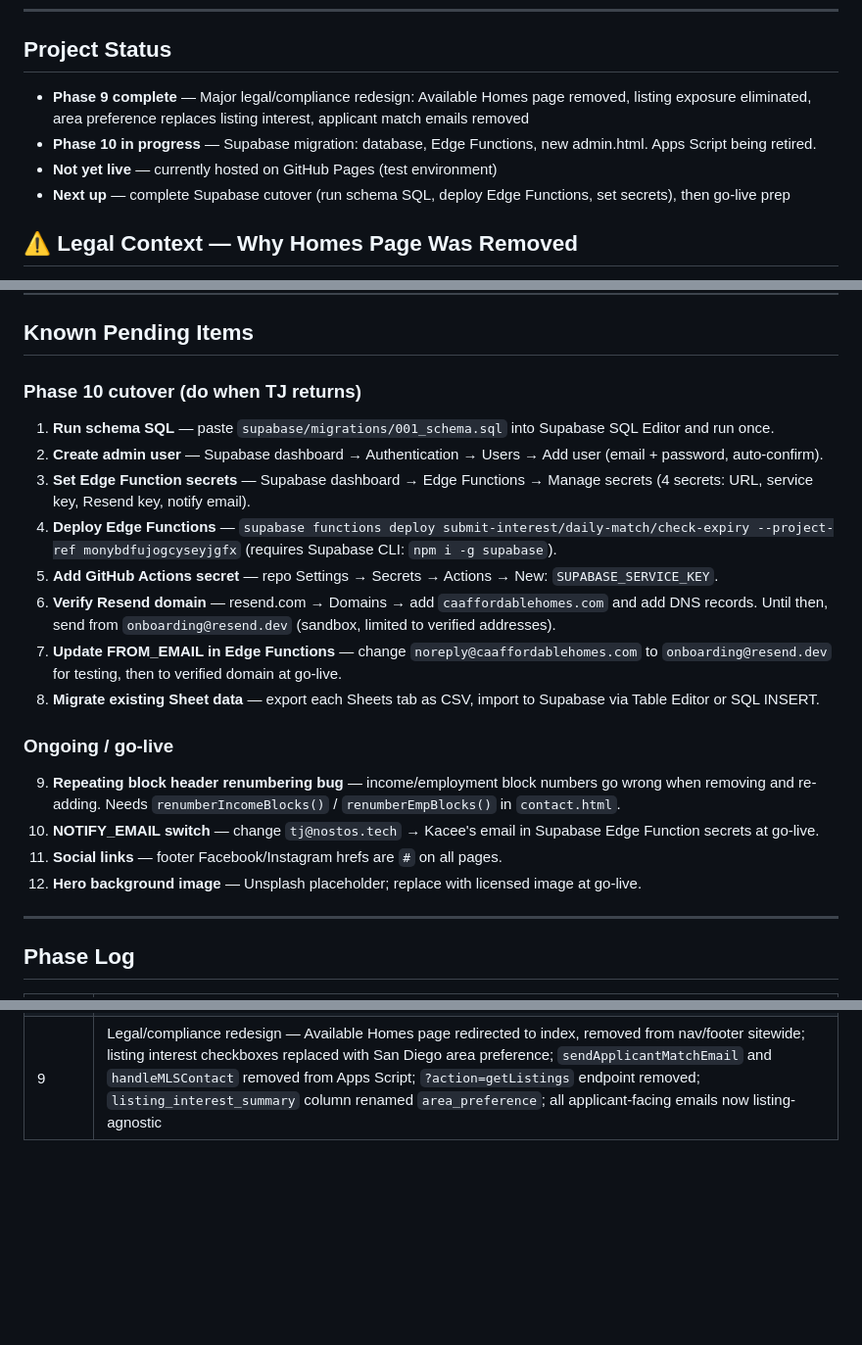
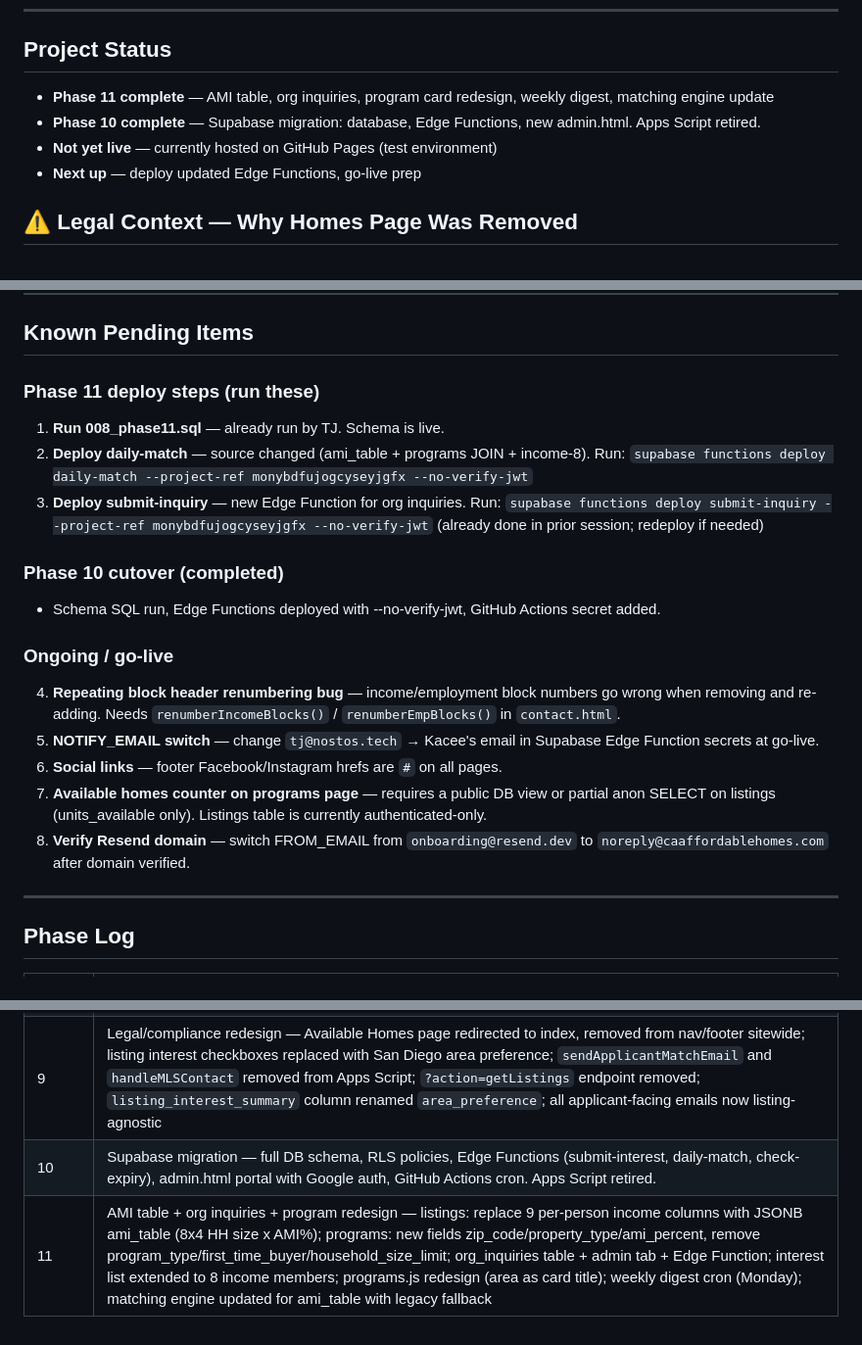
Before and after one commit to PaneCross/CAAffordableHomes, a Markdown page: CLAUDE.md, 3 parts joined by grey strips. Shown at 98% size. GitHub-like rendering; blank space fills up the shorter version.

Commit message:
Update CLAUDE.md: Phase 11 complete, pending deploy steps
Co-Authored-By: Claude Sonnet 4.6 <noreply@anthropic.com>

```diff
--- a/CLAUDE.md
+++ b/CLAUDE.md
@@ -4,10 +4,10 @@
 ---
 
 ## Project Status
-- **Phase 9 complete** — Major legal/compliance redesign: Available Homes page removed, listing exposure eliminated, area preference replaces listing interest, applicant match emails removed
-- **Phase 10 in progress** — Supabase migration: database, Edge Functions, new admin.html. Apps Script being retired.
+- **Phase 11 complete** — AMI table, org inquiries, program card redesign, weekly digest, matching engine update
+- **Phase 10 complete** — Supabase migration: database, Edge Functions, new admin.html. Apps Script retired.
 - **Not yet live** — currently hosted on GitHub Pages (test environment)
-- **Next up** — complete Supabase cutover (run schema SQL, deploy Edge Functions, set secrets), then go-live prep
+- **Next up** — deploy updated Edge Functions, go-live prep
 
 ## ⚠️ Legal Context — Why Homes Page Was Removed
 California MLS Clear Cooperation Policy (adopted by NAR and all major CA MLSs): any property publicly marketed must be submitted to the MLS within 1 business day. A public-facing Available Homes page with addresses/prices/photos constitutes public marketing. The compliant model is: Kacee maintains listings and requirements internally, the matching engine runs privately, and she reaches out manually when a match is identified. **Users must never see a specific address, price, or listing detail without Kacee initiating that contact.**
@@ -253,21 +253,23 @@ CLOSE_THRESHOLD = 2  // max failed fields to score "Close" (vs "Fail")
 
 ## Known Pending Items
 
-### Phase 10 cutover (do when TJ returns)
-1. **Run schema SQL** — paste `supabase/migrations/001_schema.sql` into Supabase SQL Editor and run once.
-2. **Create admin user** — Supabase dashboard → Authentication → Users → Add user (email + password, auto-confirm).
-3. **Set Edge Function secrets** — Supabase dashboard → Edge Functions → Manage secrets (4 secrets: URL, service key, Resend key, notify email).
-4. **Deploy Edge Functions** — `supabase functions deploy submit-interest/daily-match/check-expiry --project-ref monybdfujogcyseyjgfx` (requires Supabase CLI: `npm i -g supabase`).
-5. **Add GitHub Actions secret** — repo Settings → Secrets → Actions → New: `SUPABASE_SERVICE_KEY`.
-6. **Verify Resend domain** — resend.com → Domains → add `caaffordablehomes.com` and add DNS records. Until then, send from `onboarding@resend.dev` (sandbox, limited to verified addresses).
-7. **Update FROM_EMAIL in Edge Functions** — change `noreply@caaffordablehomes.com` to `onboarding@resend.dev` for testing, then to verified domain at go-live.
-8. **Migrate existing Sheet data** — export each Sheets tab as CSV, import to Supabase via Table Editor or SQL INSERT.
+### Phase 11 deploy steps (run these)
+1. **Run 008_phase11.sql** — already run by TJ. Schema is live.
+2. **Deploy daily-match** — source changed (ami_table + programs JOIN + income-8). Run:
+   `supabase functions deploy daily-match --project-ref monybdfujogcyseyjgfx --no-verify-jwt`
+3. **Deploy submit-inquiry** — new Edge Function for org inquiries. Run:
+   `supabase functions deploy submit-inquiry --project-ref monybdfujogcyseyjgfx --no-verify-jwt`
+   (already done in prior session; redeploy if needed)
+
+### Phase 10 cutover (completed)
+- Schema SQL run, Edge Functions deployed with --no-verify-jwt, GitHub Actions secret added.
 
 ### Ongoing / go-live
-9. **Repeating block header renumbering bug** — income/employment block numbers go wrong when removing and re-adding. Needs `renumberIncomeBlocks()` / `renumberEmpBlocks()` in `contact.html`.
-10. **NOTIFY_EMAIL switch** — change `tj@nostos.tech` → Kacee's email in Supabase Edge Function secrets at go-live.
-11. **Social links** — footer Facebook/Instagram hrefs are `#` on all pages.
-12. **Hero background image** — Unsplash placeholder; replace with licensed image at go-live.
+4. **Repeating block header renumbering bug** — income/employment block numbers go wrong when removing and re-adding. Needs `renumberIncomeBlocks()` / `renumberEmpBlocks()` in `contact.html`.
+5. **NOTIFY_EMAIL switch** — change `tj@nostos.tech` → Kacee's email in Supabase Edge Function secrets at go-live.
+6. **Social links** — footer Facebook/Instagram hrefs are `#` on all pages.
+7. **Available homes counter on programs page** — requires a public DB view or partial anon SELECT on listings (units_available only). Listings table is currently authenticated-only.
+8. **Verify Resend domain** — switch FROM_EMAIL from `onboarding@resend.dev` to `noreply@caaffordablehomes.com` after domain verified.
 
 ---
 
@@ -284,3 +286,5 @@ CLOSE_THRESHOLD = 2  // max failed fields to score "Close" (vs "Fail")
 | 7 | Annual expiry lifecycle — `checkExpiryDates()` (Trigger C), `sendRenewalReminderEmail()` with same-email instruction, re-enrollment path in `doPost`, `renewal_reminder_sent` column |
 | 8 | Kacee round-3 content updates — wording edits across all pages, removed "Our Commitment" section (index), removed "Our Approach" section (about), added "What We Offer" services section (about), Services page removed from nav/footer + meta redirect to about.html, EHO logo + DRE licensing in all footers, `feature-grid--2x2` CSS class added |
 | 9 | Legal/compliance redesign — Available Homes page redirected to index, removed from nav/footer sitewide; listing interest checkboxes replaced with San Diego area preference; `sendApplicantMatchEmail` and `handleMLSContact` removed from Apps Script; `?action=getListings` endpoint removed; `listing_interest_summary` column renamed `area_preference`; all applicant-facing emails now listing-agnostic |
+| 10 | Supabase migration — full DB schema, RLS policies, Edge Functions (submit-interest, daily-match, check-expiry), admin.html portal with Google auth, GitHub Actions cron. Apps Script retired. |
+| 11 | AMI table + org inquiries + program redesign — listings: replace 9 per-person income columns with JSONB ami_table (8x4 HH size x AMI%); programs: new fields zip_code/property_type/ami_percent, remove program_type/first_time_buyer/household_size_limit; org_inquiries table + admin tab + Edge Function; interest list extended to 8 income members; programs.js redesign (area as card title); weekly digest cron (Monday); matching engine updated for ami_table with legacy fallback |
```
